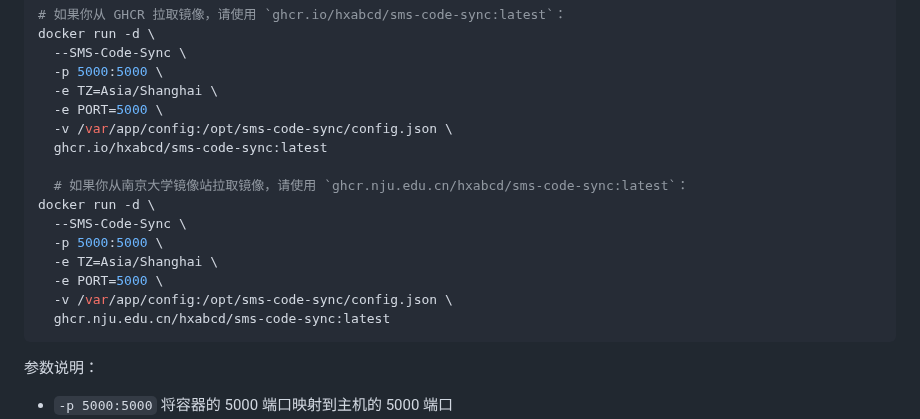
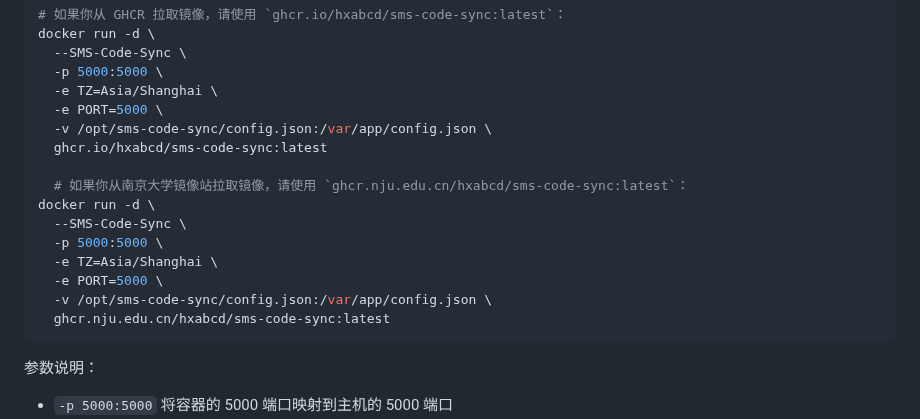
Before and after one commit to hxabcd/sms-code-sync, a Markdown page: readme.md, the part around the change. Drawn GitHub-style.

Commit message:
docs(readme): 靠 我把路径挂反了

````diff
--- a/readme.md
+++ b/readme.md
@@ -45,7 +45,7 @@ docker run -d \
   -p 5000:5000 \
   -e TZ=Asia/Shanghai \
   -e PORT=5000 \
-  -v /var/app/config:/opt/sms-code-sync/config.json \
+  -v /opt/sms-code-sync/config.json:/var/app/config.json \
   ghcr.io/hxabcd/sms-code-sync:latest
 
   # 如果你从南京大学镜像站拉取镜像，请使用 `ghcr.nju.edu.cn/hxabcd/sms-code-sync:latest`：
@@ -54,7 +54,7 @@ docker run -d \
   -p 5000:5000 \
   -e TZ=Asia/Shanghai \
   -e PORT=5000 \
-  -v /var/app/config:/opt/sms-code-sync/config.json \
+  -v /opt/sms-code-sync/config.json:/var/app/config.json \
   ghcr.nju.edu.cn/hxabcd/sms-code-sync:latest
 ```
 
````
